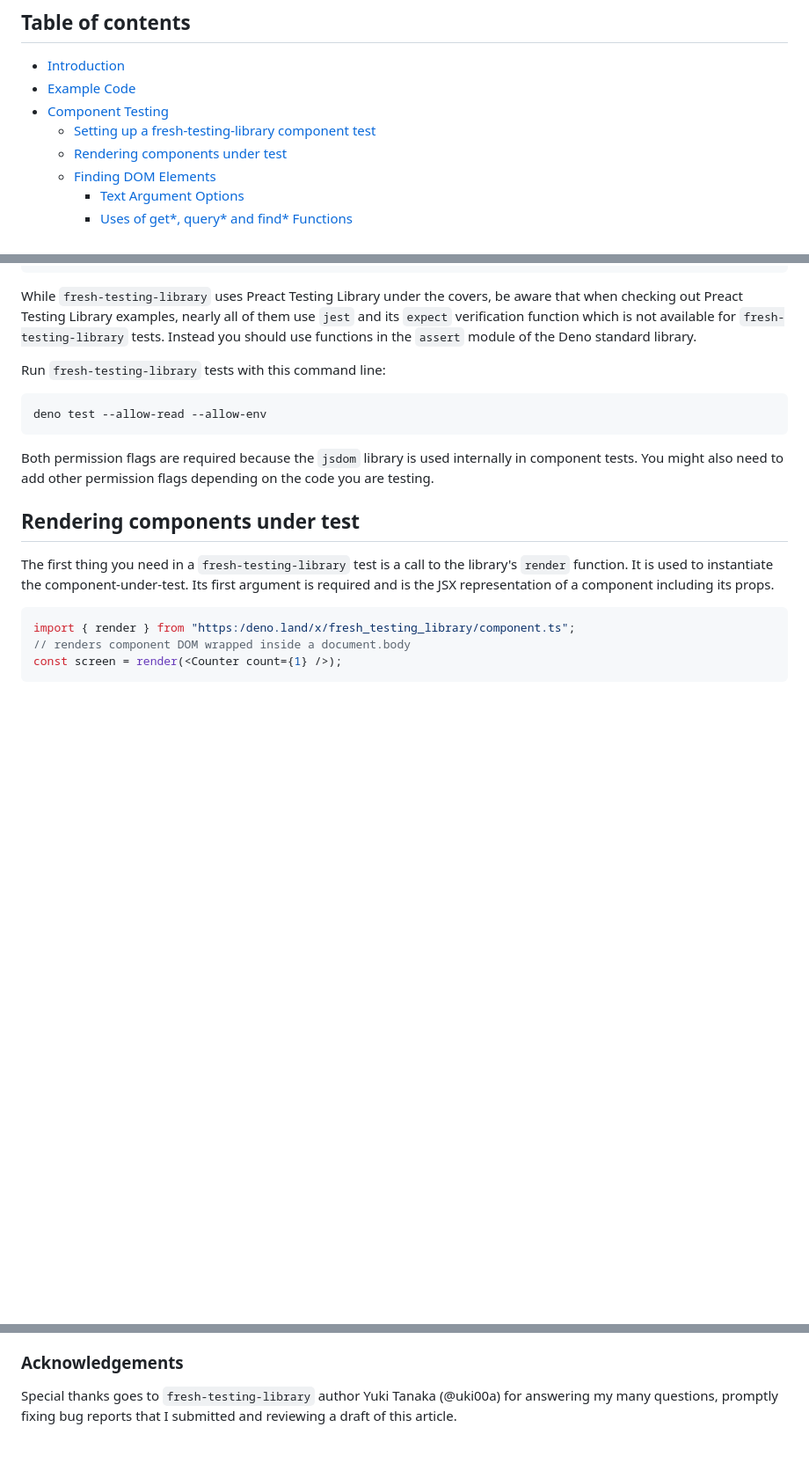
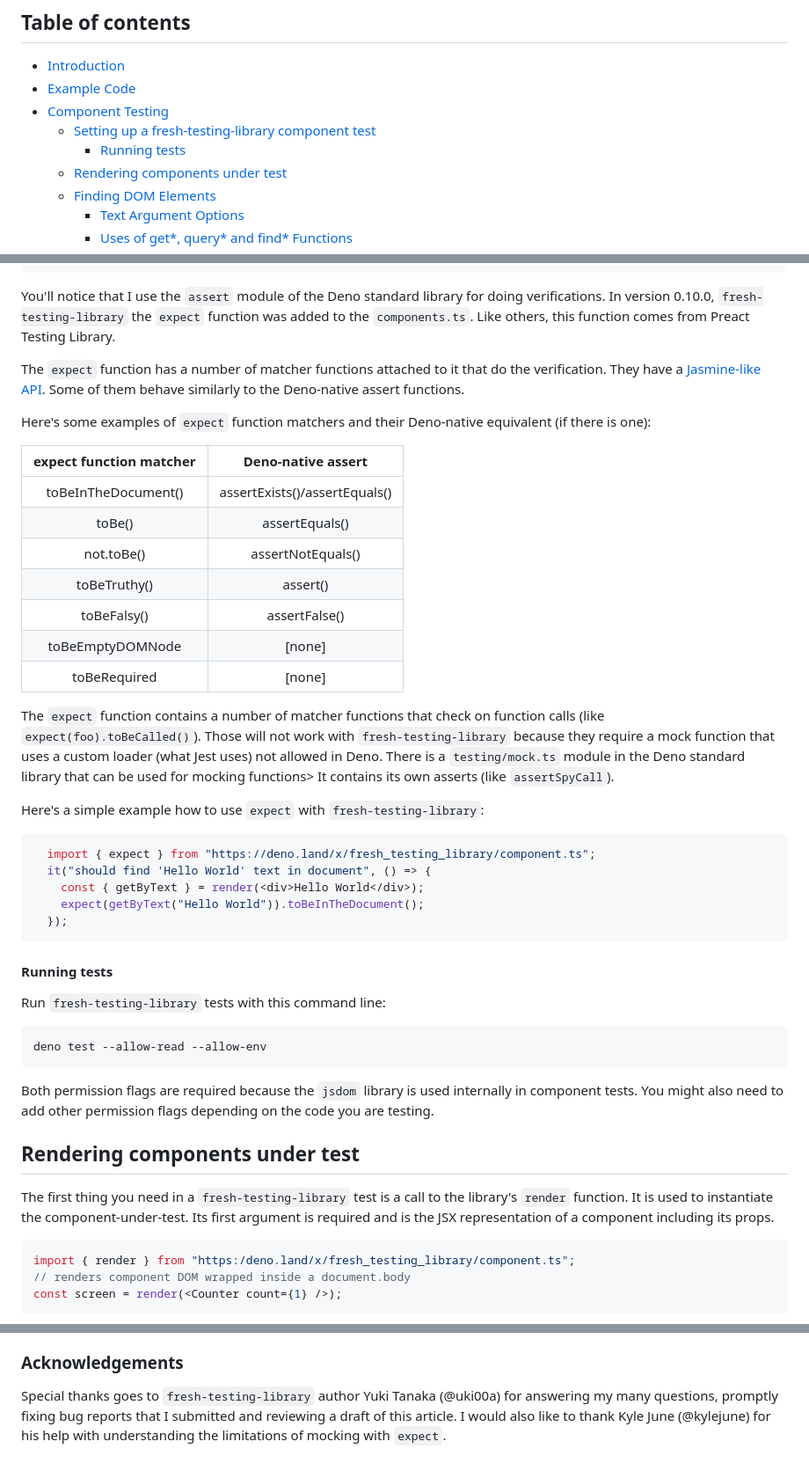
Before and after one commit to cdoremus/deno-blog, a Markdown page: posts/Testing_Fresh_Components,_Middleware_and_Handlers_with_fresh-testing-library.2023-10-15.md, 3 parts joined by grey strips. Shown: that part at 88% size. GitHub-like rendering; blank space fills up the shorter version.

Commit message:
Updated FTL with expect function info

````diff
--- a/posts/Testing_Fresh_Components,_Middleware_and_Handlers_with_fresh-testing-library.2023-10-15.md
+++ b/posts/Testing_Fresh_Components,_Middleware_and_Handlers_with_fresh-testing-library.2023-10-15.md
@@ -9,6 +9,7 @@
 - [Example Code](#example-code)
 - [Component Testing](#component-testing)
   - [Setting up a fresh-testing-library component test](#setting-up-a-fresh-testing-library-component-test)
+    - [Running tests](#running-tests)
   - [Rendering components under test](#rendering-components-under-test)
   - [Finding DOM Elements](#finding-dom-elements)
     - [Text Argument Options](#text-argument-options)
@@ -123,12 +124,33 @@ describe("Todo.tsx test", () => {
 });
 ```
 
-While `fresh-testing-library` uses Preact Testing Library under the covers, be
-aware that when checking out Preact Testing Library examples, nearly all of them
-use `jest` and its `expect` verification function which is not available for
-`fresh-testing-library` tests. Instead you should use functions in the `assert`
-module of the Deno standard library.
+You'll notice that I use the `assert` module of the Deno standard library for doing verifications. In version 0.10.0, `fresh-testing-library` the `expect` function was added to the `components.ts`. Like others, this function comes from Preact Testing Library.
 
+The `expect` function has a number of matcher functions attached to it that do the verification. They have a [Jasmine-like API](https://jasmine.github.io/api/edge/matchers.html). Some of them behave similarly to the Deno-native assert functions.
+
+Here's some examples of `expect` function matchers and their Deno-native equivalent (if there is one):
+
+| expect function matcher | Deno-native assert |
+| :--------: | :-----------: |
+| toBeInTheDocument() | assertExists()/assertEquals() |
+| toBe() | assertEquals() |
+| not.toBe() | assertNotEquals() |
+| toBeTruthy() | assert() |
+| toBeFalsy() | assertFalse() |
+| toBeEmptyDOMNode | [none] |
+| toBeRequired | [none] |
+
+The `expect` function contains a number of matcher functions that check on function calls (like `expect(foo).toBeCalled()`). Those will not work with `fresh-testing-library` because they require a mock function that uses a custom loader (what Jest uses) not allowed in Deno. There is a `testing/mock.ts` module in the Deno standard library that can be used for mocking functions> It contains its own asserts (like `assertSpyCall`).
+
+Here's a simple example how to use `expect` with `fresh-testing-library`:
+```ts
+  import { expect } from "https://deno.land/x/fresh_testing_library/component.ts";
+  it("should find 'Hello World' text in document", () => {
+    const { getByText } = render(<div>Hello World</div>);
+    expect(getByText("Hello World")).toBeInTheDocument();
+  });
+```
+#### Running tests
 Run `fresh-testing-library` tests with this command line:
 
 ```bash
@@ -822,4 +844,4 @@ It provides a guide to the full component testing API.
 
 Special thanks goes to `fresh-testing-library` author Yuki Tanaka (@uki00a) for
 answering my many questions, promptly fixing bug reports that I submitted and
-reviewing a draft of this article.
+reviewing a draft of this article. I would also like to thank Kyle June (@kylejune) for his help with understanding the limitations of mocking with `expect`.
````
